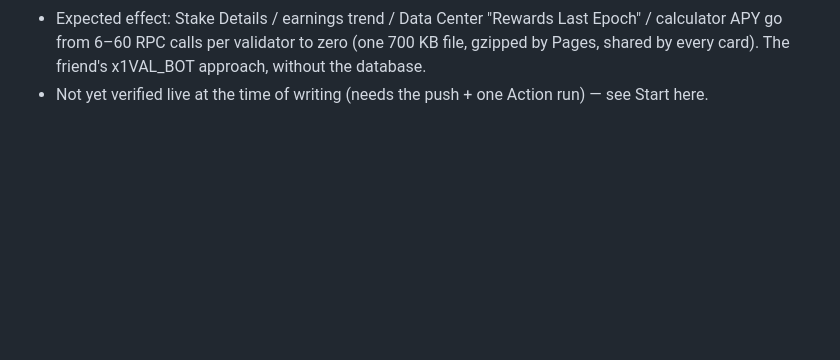
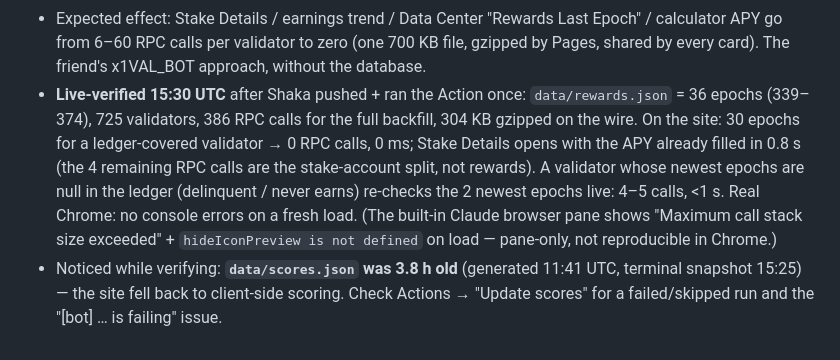
Before and after one commit to ShakaVibe/X1-Validator-HQ, a Markdown page: HANDOVER.md, the part around the change. Drawn GitHub-style; blank space fills up the shorter version.

Commit message:
Handover: ledger live-verified

```diff
--- a/HANDOVER.md
+++ b/HANDOVER.md
@@ -453,4 +453,14 @@ artifact (claude.ai → artifacts gallery) and in `docs/audit-2026-09-10/`. IDs
 - Expected effect: Stake Details / earnings trend / Data Center "Rewards Last Epoch" / calculator
   APY go from 6–60 RPC calls per validator to zero (one 700 KB file, gzipped by Pages, shared by
   every card). The friend's x1VAL_BOT approach, without the database.
-- Not yet verified live at the time of writing (needs the push + one Action run) — see Start here.
+- **Live-verified 15:30 UTC** after Shaka pushed + ran the Action once: `data/rewards.json` = 36
+  epochs (339–374), 725 validators, 386 RPC calls for the full backfill, 304 KB gzipped on the
+  wire. On the site: 30 epochs for a ledger-covered validator → 0 RPC calls, 0 ms; Stake Details
+  opens with the APY already filled in 0.8 s (the 4 remaining RPC calls are the stake-account
+  split, not rewards). A validator whose newest epochs are null in the ledger (delinquent /
+  never earns) re-checks the 2 newest epochs live: 4–5 calls, <1 s. Real Chrome: no console
+  errors on a fresh load. (The built-in Claude browser pane shows "Maximum call stack size
+  exceeded" + `hideIconPreview is not defined` on load — pane-only, not reproducible in Chrome.)
+- Noticed while verifying: **`data/scores.json` was 3.8 h old** (generated 11:41 UTC, terminal
+  snapshot 15:25) — the site fell back to client-side scoring. Check Actions → "Update scores"
+  for a failed/skipped run and the "[bot] … is failing" issue.
```
